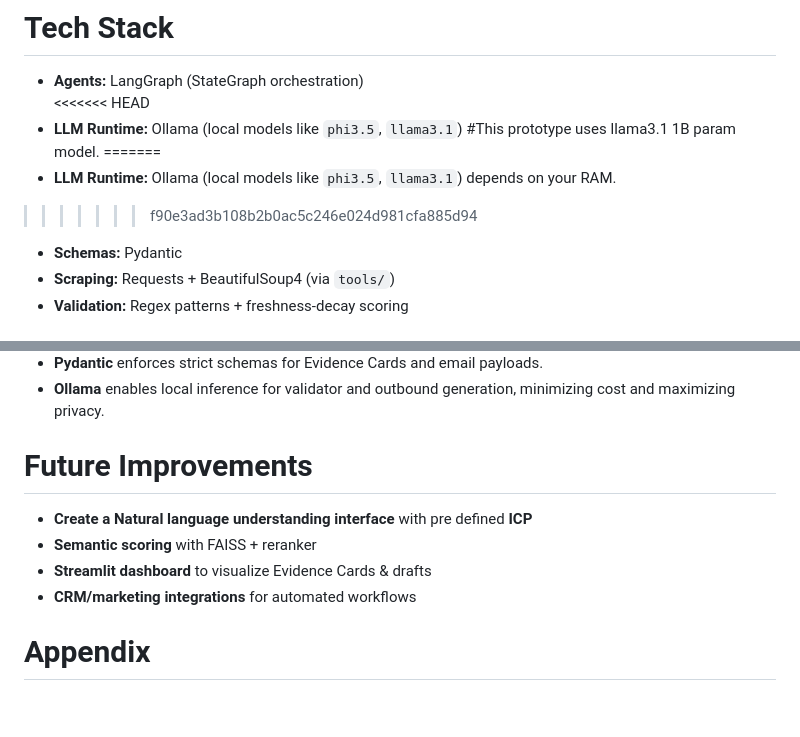
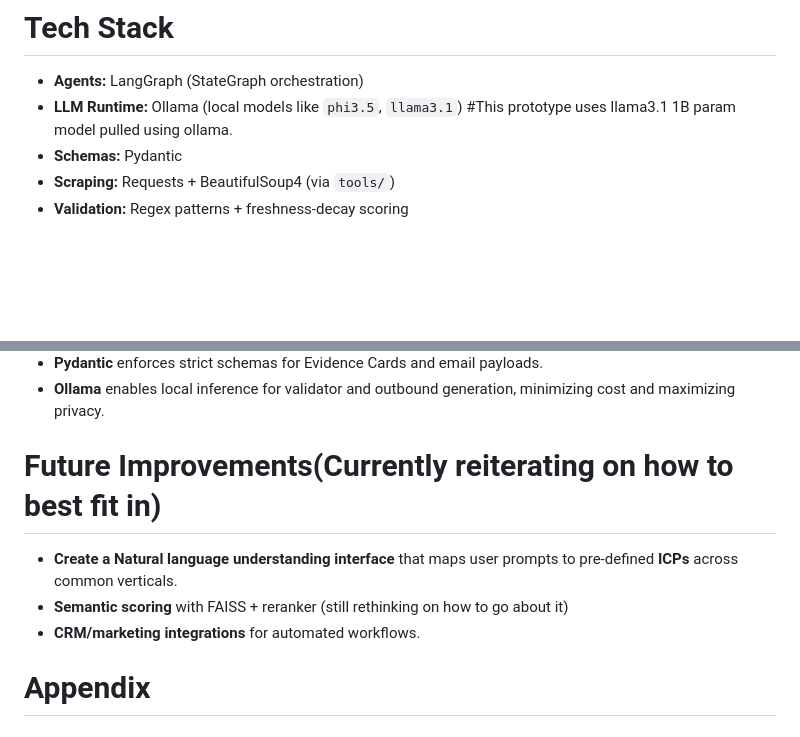
Before and after one commit to adikal25/EvidenceFlow, a Markdown page: README.md, 2 parts joined by grey strips. Rendered like a GitHub page; blank space fills up the shorter version.

```diff
--- a/README.md
+++ b/README.md
@@ -31,11 +31,7 @@ evaluated by the **validator agent** , then passed to an **Outbound Agent** that
 # Tech Stack
 
 - **Agents:** LangGraph (StateGraph orchestration)
-<<<<<<< HEAD
-- **LLM Runtime:** Ollama (local models like `phi3.5`, `llama3.1`)  #This prototype uses llama3.1 1B param model.
-=======
-- **LLM Runtime:** Ollama (local models like `phi3.5`, `llama3.1`) depends on your RAM.
->>>>>>> f90e3ad3b108b2b0ac5c246e024d981cfa885d94
+- **LLM Runtime:** Ollama (local models like `phi3.5`, `llama3.1`)  #This prototype uses llama3.1 1B param model pulled using ollama.
 - **Schemas:** Pydantic
 - **Scraping:** Requests + BeautifulSoup4 (via `tools/`)
 - **Validation:** Regex patterns + freshness‑decay scoring
@@ -156,12 +152,11 @@ Run the pipeline again—expect a populated **Evidence Card** and **email draft*
 - **Pydantic** enforces strict schemas for Evidence Cards and email payloads.
 - **Ollama** enables local inference for validator and outbound generation, minimizing cost and maximizing privacy.
 
-# Future Improvements
+# Future Improvements(Currently reiterating on how to best fit in)
 
-- **Create a Natural language understanding interface** with pre defined **ICP**
-- **Semantic scoring** with FAISS + reranker
-- **Streamlit dashboard** to visualize Evidence Cards & drafts
-- **CRM/marketing integrations** for automated workflows
+- **Create a Natural language understanding interface** that maps user prompts to pre-defined **ICPs** across common verticals.
+- **Semantic scoring** with FAISS + reranker (still rethinking on how to go about it)
+- **CRM/marketing integrations** for automated workflows.
 
 # Appendix
 
```
